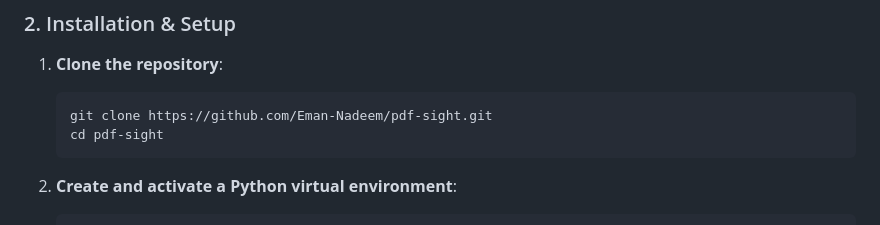
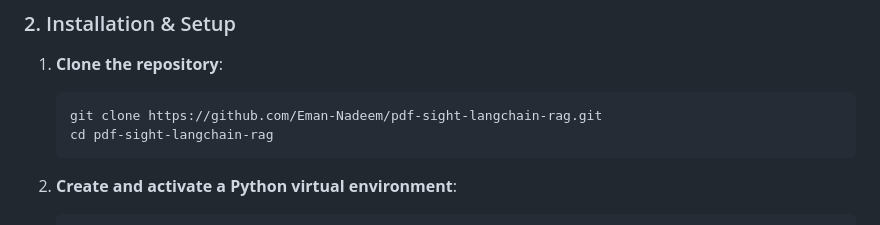
Before and after one commit to Eman-Nadeem/pdf-sight-langchain-rag, a Markdown page: README.md, the part around the change. GitHub-like rendering.

Commit message:
docs: update repository clone URL and directory name in README

````diff
--- a/README.md
+++ b/README.md
@@ -81,8 +81,8 @@ ollama pull nomic-embed-text
 
 1. **Clone the repository**:
    ```bash
-   git clone https://github.com/Eman-Nadeem/pdf-sight.git
-   cd pdf-sight
+   git clone https://github.com/Eman-Nadeem/pdf-sight-langchain-rag.git
+   cd pdf-sight-langchain-rag
    ```
 
 2. **Create and activate a Python virtual environment**:
````
